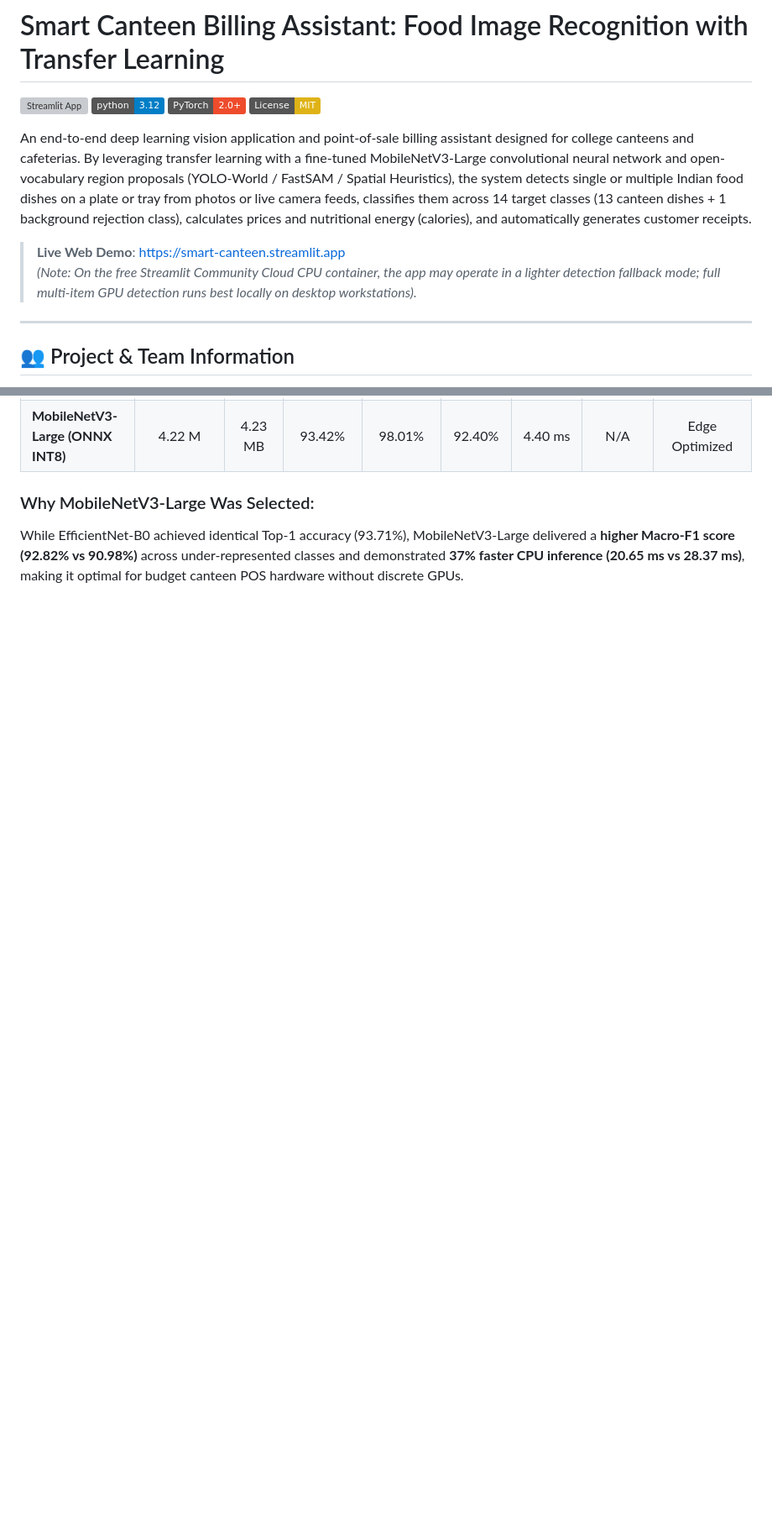
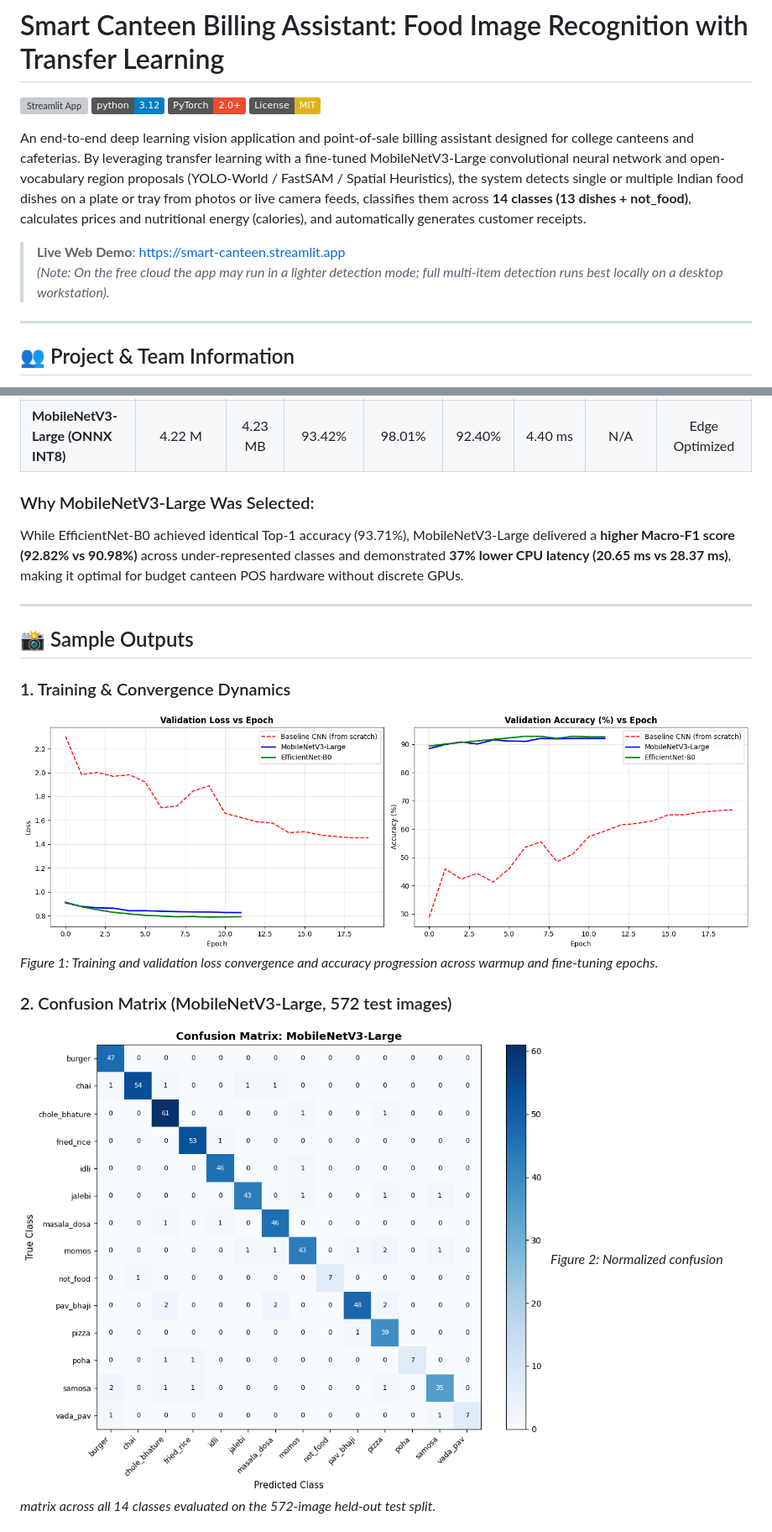
Before and after one commit to AtharvaKorde7/smart-canteen, a Markdown page: README.md, 2 parts joined by grey strips. Shown at 84% size. GitHub-like rendering; pictures changed too: docs/results/confusion_matrix_mobilenetv3-large.png (added), docs/results/training_curves.png (added); badges without logos; blank space fills up the shorter version; grey boxes are pictures that could not be loaded.

Commit message:
docs: sample outputs, link check and results manifest

```diff
--- a/README.md
+++ b/README.md
@@ -3,12 +3,12 @@
 [![Streamlit App](https://static.streamlit.io/badges/streamlit_badge_black_white.svg)](https://smart-canteen.streamlit.app)
 [![Python 3.12](https://img.shields.io/badge/python-3.12-blue.svg)](https://www.python.org/downloads/)
 [![PyTorch](https://img.shields.io/badge/PyTorch-2.0%2B-ee4c2c.svg)](https://pytorch.org/)
-[![License: MIT](https://img.shields.io/badge/License-MIT-yellow.svg)](LICENSE)
+![License: MIT](https://img.shields.io/badge/License-MIT-yellow.svg)
 
-An end-to-end deep learning vision application and point-of-sale billing assistant designed for college canteens and cafeterias. By leveraging transfer learning with a fine-tuned MobileNetV3-Large convolutional neural network and open-vocabulary region proposals (YOLO-World / FastSAM / Spatial Heuristics), the system detects single or multiple Indian food dishes on a plate or tray from photos or live camera feeds, classifies them across 14 target classes (13 canteen dishes + 1 background rejection class), calculates prices and nutritional energy (calories), and automatically generates customer receipts.
+An end-to-end deep learning vision application and point-of-sale billing assistant designed for college canteens and cafeterias. By leveraging transfer learning with a fine-tuned MobileNetV3-Large convolutional neural network and open-vocabulary region proposals (YOLO-World / FastSAM / Spatial Heuristics), the system detects single or multiple Indian food dishes on a plate or tray from photos or live camera feeds, classifies them across **14 classes (13 dishes + not_food)**, calculates prices and nutritional energy (calories), and automatically generates customer receipts.
 
 > **Live Web Demo**: [https://smart-canteen.streamlit.app](https://smart-canteen.streamlit.app)
-> *(Note: On the free Streamlit Community Cloud CPU container, the app may operate in a lighter detection fallback mode; full multi-item GPU detection runs best locally on desktop workstations).*
+> *(Note: On the free cloud the app may run in a lighter detection mode; full multi-item detection runs best locally on a desktop workstation).*
 
 ---
 
@@ -117,4 +117,17 @@ All three architectures were evaluated on the **572-image held-out test split**
 | **MobileNetV3-Large (ONNX INT8)** | 4.22 M | 4.23 MB | 93.42% | 98.01% | 92.40% | 4.40 ms | N/A | Edge Optimized |
 
 ### Why MobileNetV3-Large Was Selected:
-While EfficientNet-B0 achieved identical Top-1 accuracy (93.71%), MobileNetV3-Large delivered a **higher Macro-F1 score (92.82% vs 90.98%)** across under-represented classes and demonstrated **37% faster CPU inference (20.65 ms vs 28.37 ms)**, making it optimal for budget canteen POS hardware without discrete GPUs.
+While EfficientNet-B0 achieved identical Top-1 accuracy (93.71%), MobileNetV3-Large delivered a **higher Macro-F1 score (92.82% vs 90.98%)** across under-represented classes and demonstrated **37% lower CPU latency (20.65 ms vs 28.37 ms)**, making it optimal for budget canteen POS hardware without discrete GPUs.
+
+---
+
+## 📸 Sample Outputs
+
+### 1. Training & Convergence Dynamics
+![Training Curves](docs/results/training_curves.png)
+*Figure 1: Training and validation loss convergence and accuracy progression across warmup and fine-tuning epochs.*
+
+### 2. Confusion Matrix (MobileNetV3-Large, 572 test images)
+![Confusion Matrix](docs/results/confusion_matrix_mobilenetv3-large.png)
+*Figure 2: Normalized confusion matrix across all 14 classes evaluated on the 572-image held-out test split.*
+
```
Also changed, not shown: other parts of README.md (+46 -34 lines), docs/results/chai_samosa_success.png (added), docs/screenshots/chai_samosa_success.png (added), 5 other files.
